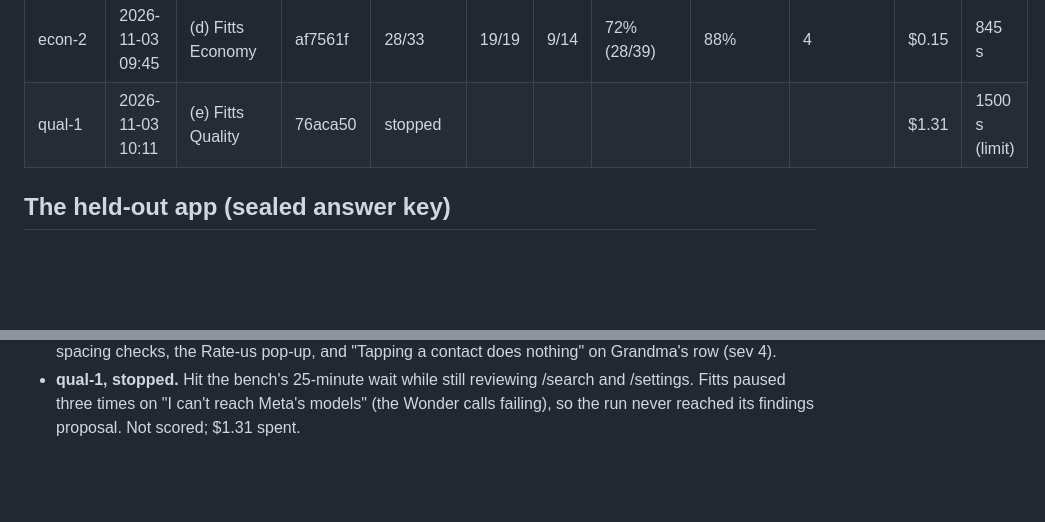
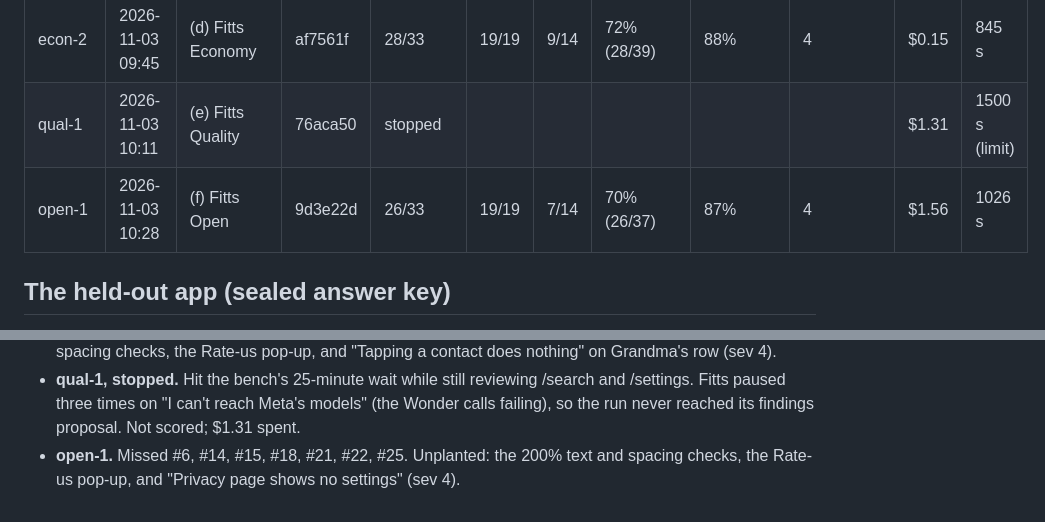
Before and after one commit to AllenZheng-05/fitts, a Markdown page: docs/bench/RESULTS.md, 2 parts joined by grey strips. Rendered like a GitHub page; blank space fills up the shorter version.

Commit message:
Baseline arm (f), Fitts Open run 1: 26/33 (S1 19/19, S2 7/14), 87% precision at sev 2+, $1.56.

```diff
--- a/docs/bench/RESULTS.md
+++ b/docs/bench/RESULTS.md
@@ -16,6 +16,7 @@ ledger; wall time is the run's own.
 | econ-1 | 2026-11-03 09:30 | (d) Fitts Economy | 46ea654 | 28/33 | 19/19 | 9/14 | 68% (28/41) | 88% | 4 | $0.17 | 787 s |
 | econ-2 | 2026-11-03 09:45 | (d) Fitts Economy | af7561f | 28/33 | 19/19 | 9/14 | 72% (28/39) | 88% | 4 | $0.15 | 845 s |
 | qual-1 | 2026-11-03 10:11 | (e) Fitts Quality | 76aca50 | stopped | | | | | | $1.31 | 1500 s (limit) |
+| open-1 | 2026-11-03 10:28 | (f) Fitts Open | 9d3e22d | 26/33 | 19/19 | 7/14 | 70% (26/37) | 87% | 4 | $1.56 | 1026 s |
 
 ## The held-out app (sealed answer key)
 
@@ -47,3 +48,5 @@ Qualitative: what each arm found.
 - **qual-1, stopped.** Hit the bench's 25-minute wait while still reviewing /search and /settings.
   Fitts paused three times on "I can't reach Meta's models" (the Wonder calls failing), so the
   run never reached its findings proposal. Not scored; $1.31 spent.
+- **open-1.** Missed #6, #14, #15, #18, #21, #22, #25. Unplanted: the 200% text and spacing
+  checks, the Rate-us pop-up, and "Privacy page shows no settings" (sev 4).
```
